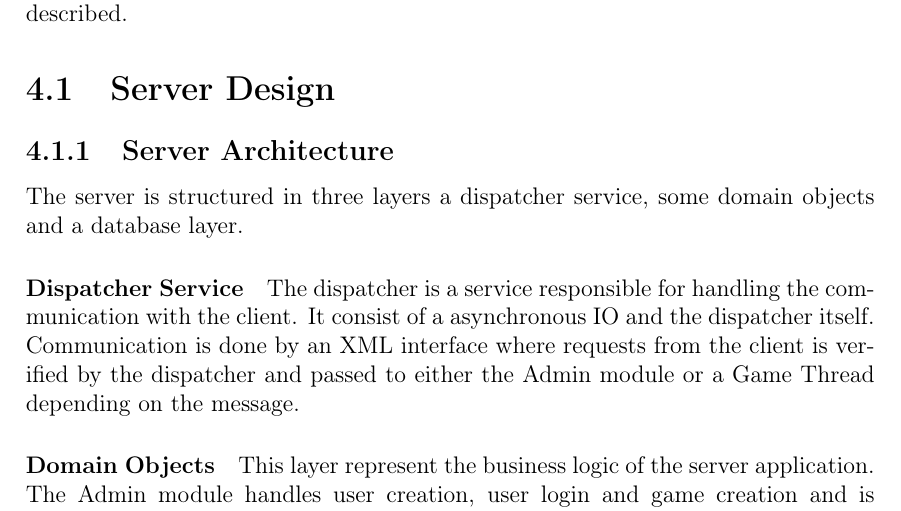
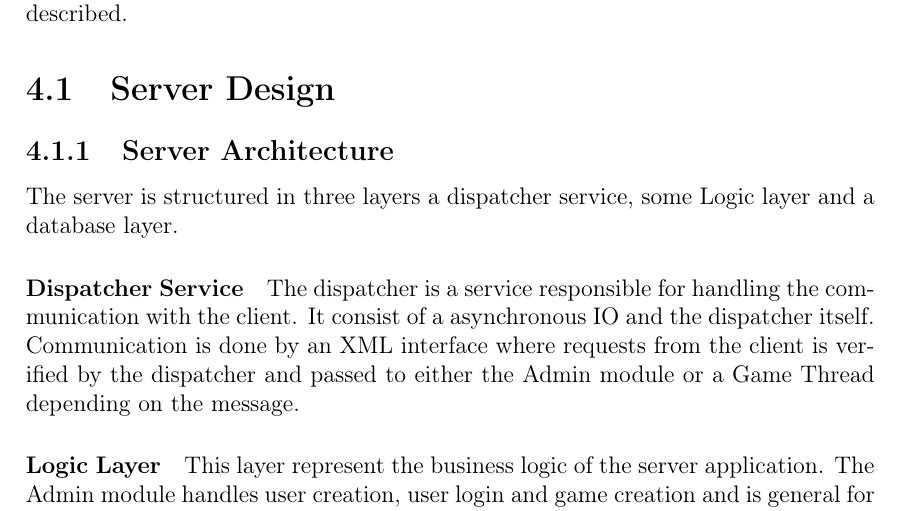
Before and after one commit to cnduru/sw7, a LaTeX book (report/main.tex, which reads report/indhold/theframework/DesignServer/serverarchitecture.tex): part of page 15 of 31, cut so that both start at the same text. Compiled offline with pdfLaTeX.

Commit message:
logic_layer

```diff
--- a/report/indhold/theframework/DesignServer/serverarchitecture.tex
+++ b/report/indhold/theframework/DesignServer/serverarchitecture.tex
@@ -1,10 +1,10 @@
 \subsection{Server Architecture}\label{sec:server}
-The server is structured in three layers a dispatcher service, some domain objects and a database layer.
+The server is structured in three layers a dispatcher service, some Logic layer and a database layer.
 
 \paragraph{Dispatcher Service}
 The dispatcher is a service responsible for handling the communication with the client. It consist of a asynchronous IO and the dispatcher itself. Communication is done by an XML interface where requests from the client is verified by the dispatcher and passed to either the Admin module or a Game Thread depending on the message.
 
-\paragraph{Domain Objects}
+\paragraph{Logic Layer}
 This layer represent the business logic of the server application. The Admin module handles user creation, user login and game creation and is general for all game implementations. Game Thread is where specific game logic is implemented and its implementation will vary depending on the type of game. Event Timer is a general module handling events specified to happen at certain times. The game threads are responsible for creating events for themselves. The event timer will then notify a game thread at the specified time.
 
 \paragraph{Data Layer}
```
